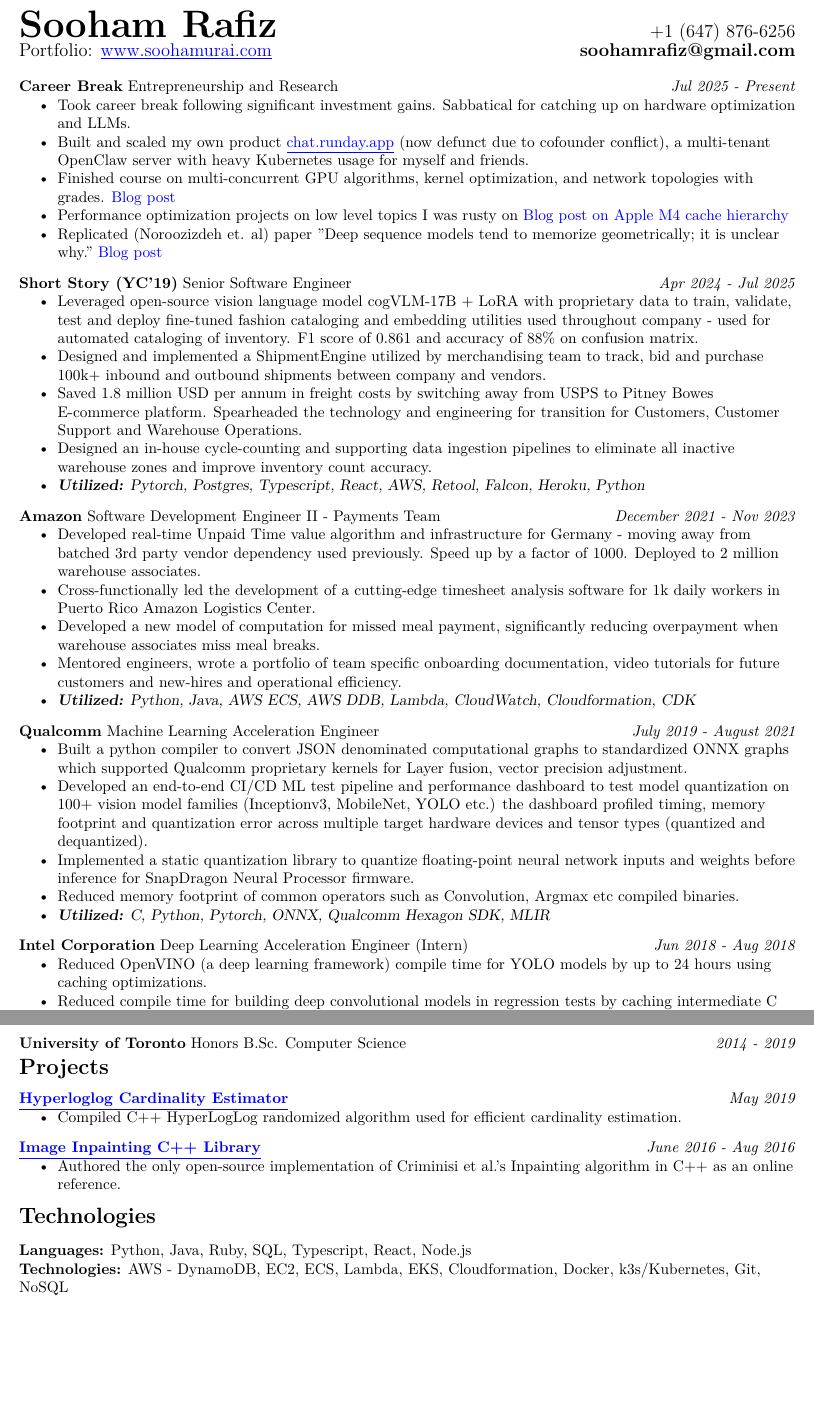
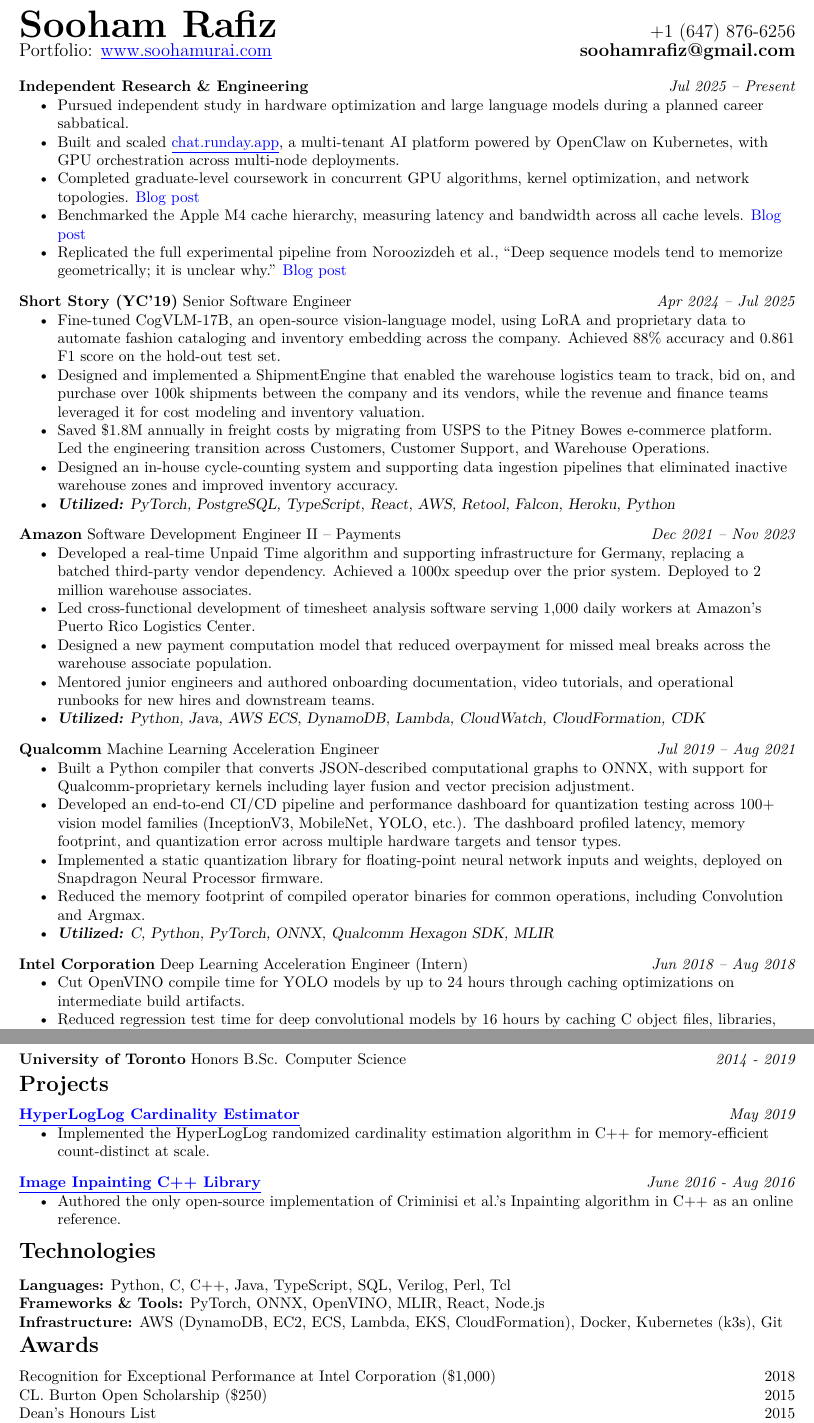
Before and after one commit to sooham/resume, a LaTeX document (main.tex): two parts of pages 1 and 2 of 2, joined at a grey line, cut so that both start at the same text, the shorter picture padded with empty space. Compiled offline with XeLaTeX; a missing font is replaced by an installed copy or a similar font.

Commit message:
fix: resume pagebreak before awards removed

```diff
--- a/main.tex
+++ b/main.tex
@@ -80,56 +80,52 @@
 \vspace{10pt}
 
 
-\ressubheading{Career Break}{Entrepreneurship and Research}{}{Jul 2025 - Present}
+\ressubheading{Independent Research \& Engineering}{}{}{Jul 2025 -- Present}
 \begin{itemize} \vspace{-\topsep}
 \setlength{\parskip}{0pt}
 \setlength{\itemsep}{0pt}
-\resitem{Took career break following significant investment gains. Sabbatical for catching up on hardware optimization and LLMs. }
-\resitem{Built and scaled my own product \MYhref{https://chat.runday.app/}{chat.runday.app} (now defunct due to cofounder conflict), a multi-tenant OpenClaw server with heavy Kubernetes usage for myself and friends.}
-\resitem{Finished course on multi-concurrent GPU algorithms, kernel optimization, and network topologies with grades. \href{https://soohamurai.com/2026/04/21/reduction-of-arrays-on-the-GPU/}{Blog post}}
-\resitem{Performance optimization projects on low level topics I was rusty on \href{https://soohamurai.com/2026/01/31/Measuring-Cache-Hierarchy-on-Apple-M4/}{Blog post on Apple M4 cache hierarchy}}
-\resitem{Replicated (Noroozizdeh et. al) paper "Deep sequence models tend to memorize geometrically; it is unclear why." \href{https://github.com/sooham/pathstar-geometric-learning}{Blog post}}
+\resitem{Pursued independent study in hardware optimization and large language models during a planned career sabbatical.}
+\resitem{Built and scaled \MYhref{https://chat.runday.app/}{chat.runday.app}, a multi-tenant AI platform powered by OpenClaw on Kubernetes, with GPU orchestration across multi-node deployments.}
+\resitem{Completed graduate-level coursework in concurrent GPU algorithms, kernel optimization, and network topologies. \href{https://soohamurai.com/2026/04/21/reduction-of-arrays-on-the-GPU/}{Blog post}}
+\resitem{Benchmarked the Apple M4 cache hierarchy, measuring latency and bandwidth across all cache levels. \href{https://soohamurai.com/2026/01/31/Measuring-Cache-Hierarchy-on-Apple-M4/}{Blog post}}
+\resitem{Replicated the full experimental pipeline from Noroozizdeh et al., ``Deep sequence models tend to memorize geometrically; it is unclear why.'' \href{https://github.com/sooham/pathstar-geometric-learning}{Blog post}}
 \end{itemize}
-\ressubheading{Short Story (YC'19)}{Senior Software Engineer}{}{Apr 2024 - Jul 2025}
+\ressubheading{Short Story (YC'19)}{Senior Software Engineer}{}{Apr 2024 -- Jul 2025}
 	\begin{itemize} \vspace{-\topsep}
     \setlength{\parskip}{0pt}
     \setlength{\itemsep}{0pt}
-    \resitem{Leveraged open-source vision language model cogVLM-17B + LoRA with proprietary data to train, validate, test and deploy fine-tuned fashion cataloging and embedding utilities used throughout company - used for automated cataloging of inventory. F1 score of 0.861 and accuracy of 88\% on confusion matrix.}
-    \resitem{Designed and implemented a ShipmentEngine utilized by merchandising team to track, bid and purchase 100k+ inbound and outbound shipments between company and vendors.}
-    \resitem{Saved 1.8 million USD per annum in freight costs by switching away from USPS to Pitney Bowes E-commerce platform. Spearheaded the technology and engineering for transition for Customers, Customer Support and Warehouse Operations.}
-    \resitem{Designed an in-house cycle-counting and supporting data ingestion pipelines to eliminate all inactive warehouse zones and improve inventory count accuracy.}
-    \resitem{\textsl{\textbf{Utilized:} Pytorch, Postgres, Typescript, React, AWS, Retool, Falcon, Heroku, Python}}
+    \resitem{Fine-tuned CogVLM-17B, an open-source vision-language model, using LoRA and proprietary data to automate fashion cataloging and inventory embedding across the company. Achieved 88\% accuracy and 0.861 F1 score on the hold-out test set.}
+    \resitem{Designed and implemented a ShipmentEngine that enabled the warehouse logistics team to track, bid on, and purchase over 100k shipments between the company and its vendors, while the revenue and finance teams leveraged it for cost modeling and inventory valuation.}
+    \resitem{Saved \$1.8M annually in freight costs by migrating from USPS to the Pitney Bowes e-commerce platform. Led the engineering transition across Customers, Customer Support, and Warehouse Operations.}
+    \resitem{Designed an in-house cycle-counting system and supporting data ingestion pipelines that eliminated inactive warehouse zones and improved inventory accuracy.}
+    \resitem{\textsl{\textbf{Utilized:} PyTorch, PostgreSQL, TypeScript, React, AWS, Retool, Falcon, Heroku, Python}}
     \end{itemize}
-    \ressubheading{Amazon}{Software Development Engineer II - Payments Team}{}{December 2021 - Nov 2023}
+    \ressubheading{Amazon}{Software Development Engineer II -- Payments}{}{Dec 2021 -- Nov 2023}
 	\begin{itemize} \vspace{-\topsep}
     \setlength{\parskip}{0pt}
     \setlength{\itemsep}{0pt}
-    \resitem{Developed real-time Unpaid Time value algorithm and infrastructure for Germany - moving away from batched 3rd party vendor dependency used previously. Speed up by a factor of 1000. Deployed to 2 million warehouse associates.}
-    \resitem{Cross-functionally led the development of a cutting-edge timesheet analysis software for 1k daily workers in Puerto Rico Amazon Logistics Center.}
-    \resitem{Developed a new model of computation for missed meal payment, significantly reducing overpayment when warehouse associates miss meal breaks.}
-    \resitem{Mentored engineers, wrote a portfolio of team specific onboarding documentation, video tutorials for future customers and new-hires and operational efficiency.}
-    \resitem{\textsl{\textbf{Utilized:} Python, Java, AWS ECS, AWS DDB, Lambda, CloudWatch, Cloudformation, CDK}}
+    \resitem{Developed a real-time Unpaid Time algorithm and supporting infrastructure for Germany, replacing a batched third-party vendor dependency. Achieved a 1000x speedup over the prior system. Deployed to 2 million warehouse associates.}
+    \resitem{Led cross-functional development of timesheet analysis software serving 1,000 daily workers at Amazon's Puerto Rico Logistics Center.}
+    \resitem{Designed a new payment computation model that reduced overpayment for missed meal breaks across the warehouse associate population.}
+    \resitem{Mentored junior engineers and authored onboarding documentation, video tutorials, and operational runbooks for new hires and downstream teams.}
+    \resitem{\textsl{\textbf{Utilized:} Python, Java, AWS ECS, DynamoDB, Lambda, CloudWatch, CloudFormation, CDK}}
      \end{itemize}
-\ressubheading{Qualcomm}{Machine Learning Acceleration Engineer}{}{July 2019 - August 2021}
+\ressubheading{Qualcomm}{Machine Learning Acceleration Engineer}{}{Jul 2019 -- Aug 2021}
 	\begin{itemize} \vspace{-\topsep}
     \setlength{\parskip}{0pt}
     \setlength{\itemsep}{0pt}
-    \resitem{Built a python compiler to convert JSON denominated computational graphs to standardized ONNX graphs which supported Qualcomm proprietary kernels for Layer fusion, vector precision adjustment.
-    }
-    \resitem{
-     Developed an end-to-end CI/CD ML test pipeline and performance dashboard to test model quantization on 100+ vision model families (Inceptionv3, MobileNet, YOLO etc.) the dashboard profiled timing, memory footprint and quantization error across multiple target hardware devices and tensor types (quantized and dequantized).
-     }
-    \resitem{Implemented a static quantization library to quantize floating-point neural network inputs and weights before inference for SnapDragon Neural Processor firmware.}
-    \resitem{Reduced memory footprint of common operators such as Convolution, Argmax etc compiled binaries.}
-    \resitem{\textsl{\textbf{Utilized:} C, Python, Pytorch, ONNX, Qualcomm Hexagon SDK, MLIR}}
+    \resitem{Built a Python compiler that converts JSON-described computational graphs to ONNX, with support for Qualcomm-proprietary kernels including layer fusion and vector precision adjustment.}
+    \resitem{Developed an end-to-end CI/CD pipeline and performance dashboard for quantization testing across 100+ vision model families (InceptionV3, MobileNet, YOLO, etc.). The dashboard profiled latency, memory footprint, and quantization error across multiple hardware targets and tensor types.}
+    \resitem{Implemented a static quantization library for floating-point neural network inputs and weights, deployed on Snapdragon Neural Processor firmware.}
+    \resitem{Reduced the memory footprint of compiled operator binaries for common operations, including Convolution and Argmax.}
+    \resitem{\textsl{\textbf{Utilized:} C, Python, PyTorch, ONNX, Qualcomm Hexagon SDK, MLIR}}
     \end{itemize}
 
 
-        \ressubheading{Intel Corporation}{Deep Learning Acceleration Engineer (Intern)}{}{Jun 2018 - Aug 2018}
+        \ressubheading{Intel Corporation}{Deep Learning Acceleration Engineer (Intern)}{}{Jun 2018 -- Aug 2018}
 	\begin{itemize} \vspace{-\topsep}
     \setlength{\parskip}{0pt}
     \setlength{\itemsep}{0pt plus 1pt}
-        \resitem{Reduced OpenVINO (a deep learning framework) compile time for YOLO models by up to 24 hours using caching optimizations.}
-    \resitem{Reduced compile time for building deep convolutional models in regression tests by caching intermediate C object files, libraries and configurations to a Python server, decreasing test time by 16 hours and improving test repeatability.}
-    \resitem{Migrated Intel's deep learning framework used by 50+ developers across backwards incompatible updates to development and production environment, sustaining team productivity.}
-    \resitem{\textsl{\textbf{Utilized:}  C++, Python, OpenVINO, OpenCL }}
+        \resitem{Cut OpenVINO compile time for YOLO models by up to 24 hours through caching optimizations on intermediate build artifacts.}
+    \resitem{Reduced regression test time for deep convolutional models by 16 hours by caching C object files, libraries, and build configurations on a Python server; improved test repeatability as a byproduct.}
+    \resitem{Migrated Intel's deep learning framework (50+ developer users) across backward-incompatible updates in both development and production environments, maintaining team productivity throughout.}
@@ -202,11 +194,11 @@
 
 
 
-   \resprojectsubheading{\textbf{\MYhref{https://sooham.github.io/2019/05/28/Counting-efficiently-at-scale-using-HyperLogLog/}{Hyperloglog Cardinality Estimator}}}{May 2019}
+   \resprojectsubheading{\textbf{\MYhref{https://sooham.github.io/2019/05/28/Counting-efficiently-at-scale-using-HyperLogLog/}{HyperLogLog Cardinality Estimator}}}{May 2019}
 	\begin{itemize} \vspace{-\topsep}
     \setlength{\parskip}{0pt}
     \setlength{\itemsep}{0pt plus 1pt}
-    \resitem{Compiled C++ HyperLogLog randomized algorithm used for efficient cardinality estimation.}
+    \resitem{Implemented the HyperLogLog randomized cardinality estimation algorithm in C++ for memory-efficient count-distinct at scale.}
     \end{itemize}
 
 
@@ -256,12 +248,9 @@
 \resheading{Technologies}
 \vspace{2pt}
 
-%\textbf{Languages:}  Python, C, C++, Verilog, Perl, AWK, Tcl, SQL, Javascript, HTML, CSS. \\
-%\textbf{Languages:}  Python, C, C++, Verilog, SQL, Javascript, HTML, CSS. \\
-\textbf{Languages:}  Python, Java, Ruby, SQL, Typescript, React, Node.js \\
-
-\textbf{Technologies:}
-AWS - DynamoDB, EC2, ECS, Lambda, EKS, Cloudformation, Docker, k3s/Kubernetes, Git, NoSQL
+\textbf{Languages:} Python, C, C++, Java, TypeScript, SQL, Verilog, Perl, Tcl \\
+\textbf{Frameworks \& Tools:} PyTorch, ONNX, OpenVINO, MLIR, React, Node.js \\
+\textbf{Infrastructure:} AWS (DynamoDB, EC2, ECS, Lambda, EKS, CloudFormation), Docker, Kubernetes (k3s), Git
 
 %%Tensorflow, Numpy, Scipy, Eigen, Matplotlib, Pytorch, OpenCV.
 
@@ -271,16 +260,14 @@
 %\quad \\
 %\textbf{Miscellaneous:} Strong at verbal and written communication. Good knowledge of data structures and algorithms
 %
-\pagebreak
-
-%\resheading{Awards}
-%	\begin{tabular*}{7in}{l@{\extracolsep{\fill}}r}
-%		Recognition for Exceptional Performance at Intel Corporation (\$1,000) & 2018 \\
-%		CL. Burton Open Scholarship (\$250) & 2015\\
-%        Dean's Honours List & 2015 \\
-%        3rd Place in CS Pong AI Competition & 2015\\
-%        Outstanding Achievement Award for CSC165 & 2015 \\
-%        4th Place FIRST Robotics Regionals Shanghai & 2014 \\
-%\end{tabular*}
+\resheading{Awards}
+	\begin{tabular*}{7in}{l@{\extracolsep{\fill}}r}
+		Recognition for Exceptional Performance at Intel Corporation (\$1,000) & 2018 \\
+		CL. Burton Open Scholarship (\$250) & 2015\\
+        Dean's Honours List & 2015 \\
+        3rd Place in CS Pong AI Competition & 2015\\
+        Outstanding Achievement Award for CSC165 & 2015 \\
+        4th Place FIRST Robotics Regionals Shanghai & 2014 \\
+\end{tabular*}
 
 \end{document}
```
Also changed, not shown: main-2026-05-25.pdf (deleted), main.tex (24 more changed lines), 1 other file.
